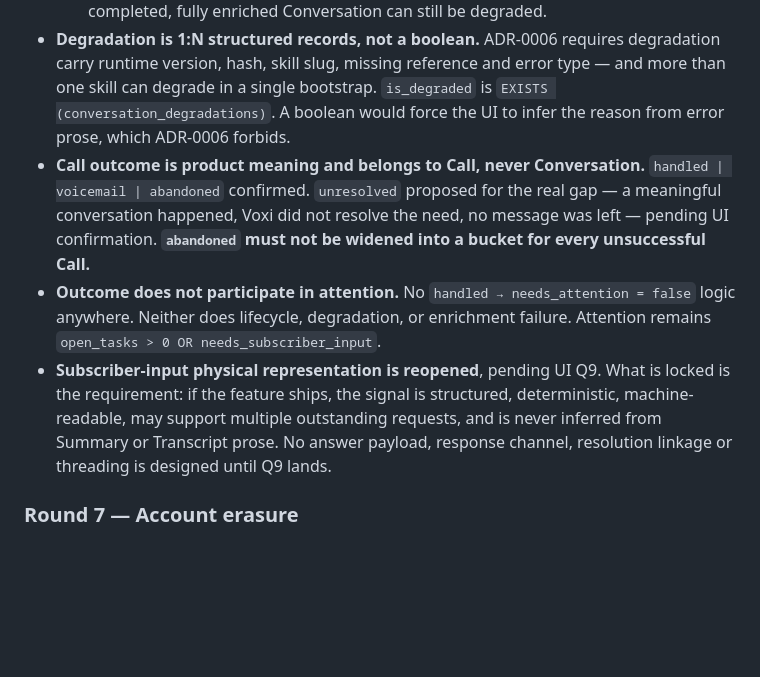
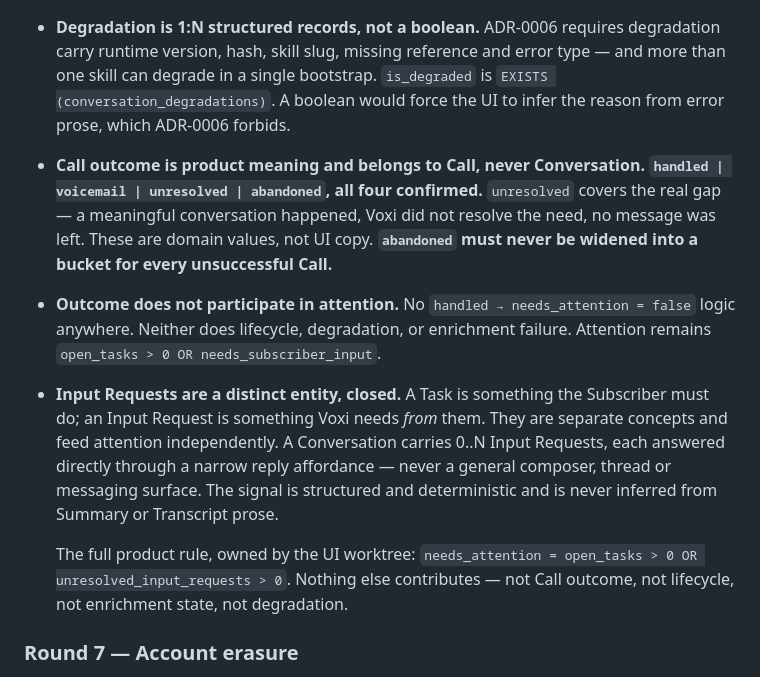
Before and after one commit to ResonantSyntax/voxi_ai_platform, a Markdown page: docs/architecture/database.md, the part around the change. Rendered like a GitHub page; blank space fills up the shorter version.

Commit message:
Resolve two contradictions against the merged product record
Both found by a cross-document check, both real:

- Call outcome still recorded unresolved as "proposed, pending UI
  confirmation". PRODUCT.md confirms all four values. Corrected, with the
  standing rule that abandoned is never widened.
- Input Requests were still marked reopened pending Q9. That question is
  closed: an Input Request is something Voxi needs FROM the Subscriber and a
  Task is something they must do. They are distinct concepts, a Conversation
  carries 0..N Input Requests, and both feed attention independently. The full
  rule is now recorded here rather than implied:
  needs_attention = open_tasks > 0 OR unresolved_input_requests > 0.

Co-Authored-By: Claude Opus 5 (1M context) <noreply@anthropic.com>
Claude-Session: https://claude.ai/code/session_01VZEot21DzWSxDKVLoyPvkM

```diff
--- a/docs/architecture/database.md
+++ b/docs/architecture/database.md
@@ -214,18 +214,26 @@ architectural benefit.
   `is_degraded` is `EXISTS (conversation_degradations)`. A boolean would force
   the UI to infer the reason from error prose, which ADR-0006 forbids.
 - **Call outcome is product meaning and belongs to Call, never Conversation.**
-  `handled | voicemail | abandoned` confirmed. `unresolved` proposed for the
-  real gap — a meaningful conversation happened, Voxi did not resolve the need,
-  no message was left — pending UI confirmation. **`abandoned` must not be
-  widened into a bucket for every unsuccessful Call.**
+  **`handled | voicemail | unresolved | abandoned`, all four confirmed.**
+  `unresolved` covers the real gap — a meaningful conversation happened, Voxi
+  did not resolve the need, no message was left. These are domain values, not
+  UI copy. **`abandoned` must never be widened into a bucket for every
+  unsuccessful Call.**
 - **Outcome does not participate in attention.** No `handled → needs_attention
   = false` logic anywhere. Neither does lifecycle, degradation, or enrichment
   failure. Attention remains `open_tasks > 0 OR needs_subscriber_input`.
-- **Subscriber-input physical representation is reopened**, pending UI Q9. What
-  is locked is the requirement: if the feature ships, the signal is structured,
-  deterministic, machine-readable, may support multiple outstanding requests,
-  and is never inferred from Summary or Transcript prose. No answer payload,
-  response channel, resolution linkage or threading is designed until Q9 lands.
+- **Input Requests are a distinct entity, closed.** A Task is something the
+  Subscriber must do; an Input Request is something Voxi needs *from* them.
+  They are separate concepts and feed attention independently. A Conversation
+  carries 0..N Input Requests, each answered directly through a narrow reply
+  affordance — never a general composer, thread or messaging surface. The
+  signal is structured and deterministic and is never inferred from Summary or
+  Transcript prose.
+
+  The full product rule, owned by the UI worktree:
+  `needs_attention = open_tasks > 0 OR unresolved_input_requests > 0`.
+  Nothing else contributes — not Call outcome, not lifecycle, not enrichment
+  state, not degradation.
 
 ### Round 7 — Account erasure
 
```
